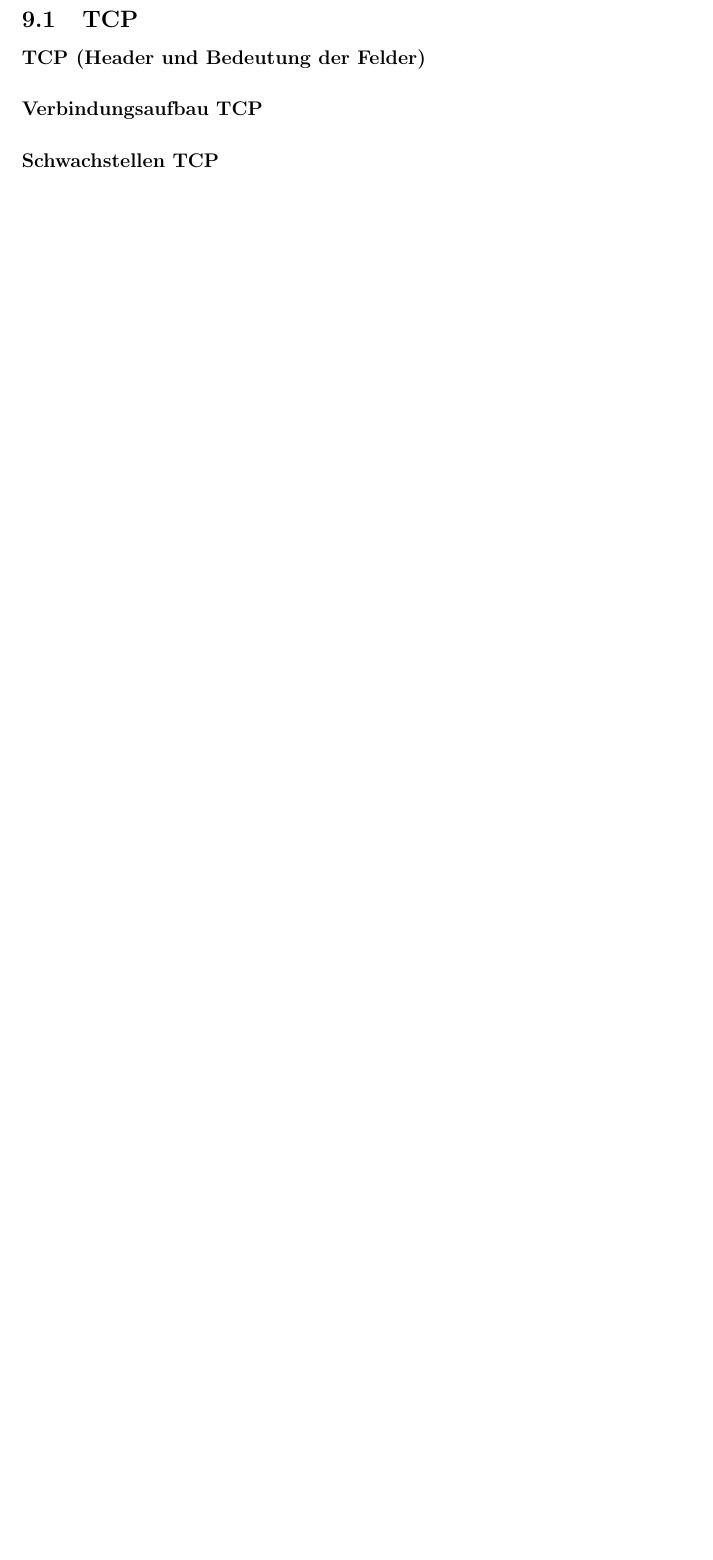
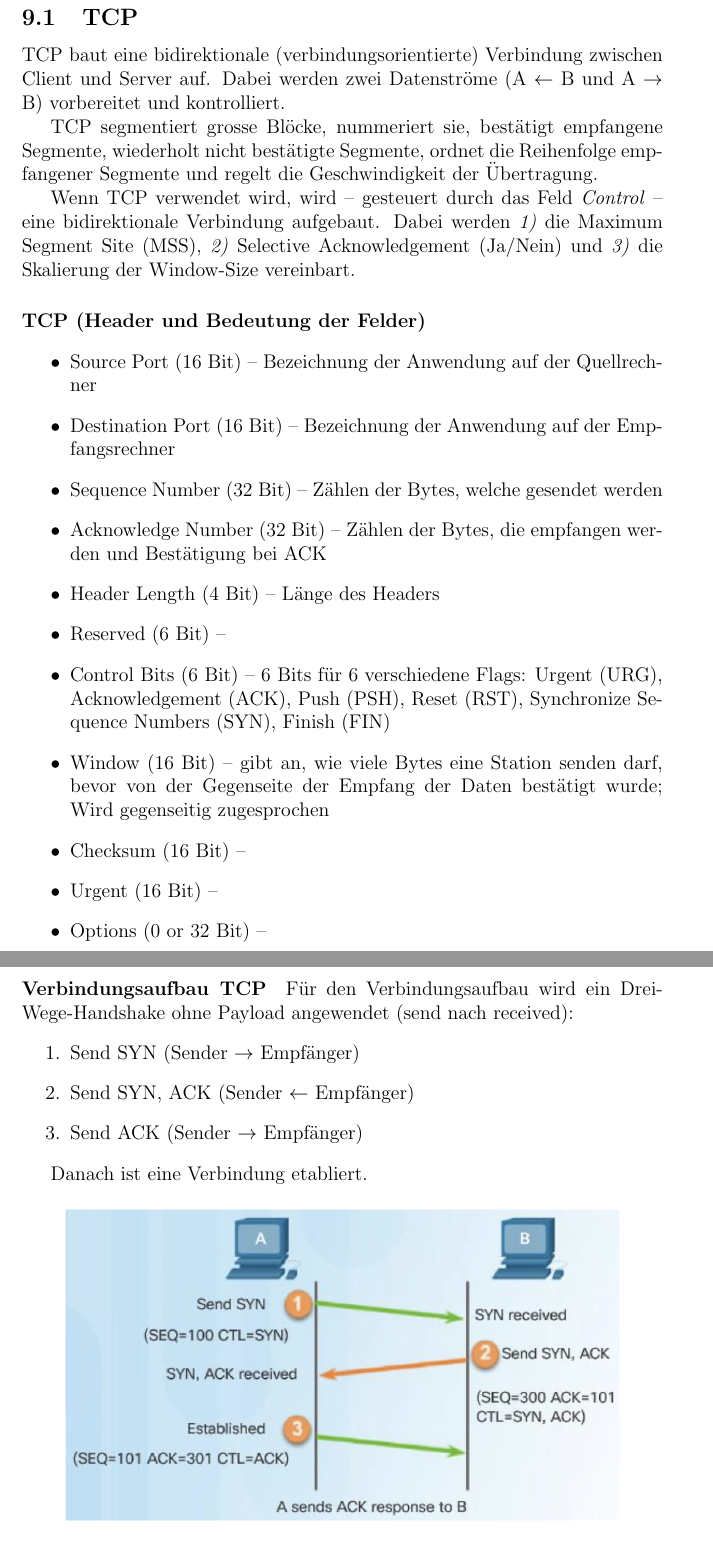
Before and after one commit to MathisHermann/Inf, a LaTeX document (Sem_1/dnet_1/summary_dnet.tex): part of page 31 of 32 before the commit and two parts of pages 32 and 33 of 34 after it, the two joined at a grey line, cut so that both start at the same text, the shorter picture padded with empty space. Compiled offline with pdfLaTeX.

Commit message:
Chapter 9

```diff
--- a/Sem_1/dnet_1/summary_dnet.tex
+++ b/Sem_1/dnet_1/summary_dnet.tex
@@ -891,4 +896,3 @@ Reserve & .241 & .255\\
 
 \emph{UDP} -- Anwendungen mit Nachrichten kürzer als die MSS; verbindungslos -- schnell; Jedes Datagramm wird am Ziel einzeln und sofort der Anwendung abgeliefert;
 
-\paragraph{Protokolle in Schicht 4}
@@ -895,10 +904,37 @@ Reserve & .241 & .255\\
+\subsection{TCP}
+TCP baut eine bidirektionale (verbindungsorientierte) Verbindung zwischen Client und Server auf. Dabei werden zwei Datenströme (A $\leftarrow$ B und A $\rightarrow$ B) vorbereitet und kontrolliert.
+
+TCP segmentiert grosse Blöcke, nummeriert sie, bestätigt empfangene Segmente, wiederholt nicht bestätigte Segmente, ordnet die Reihenfolge empfangener Segmente und regelt die Geschwindigkeit der Übertragung.
 
 
-\subsection{TCP}
+Wenn TCP verwendet wird, wird -- gesteuert durch das Feld \emph{Control} -- eine bidirektionale Verbindung aufgebaut. Dabei werden \emph{1)} die Maximum Segment Site (MSS), \emph{2)} Selective Acknowledgement (Ja/Nein) und \emph{3)} die Skalierung der Window-Size vereinbart.
 
 \paragraph{TCP (Header und Bedeutung der Felder)}
+\begin{itemize}
+\item Source Port (16 Bit) -- Bezeichnung der Anwendung auf der Quellrechner
+\item Destination Port (16 Bit) -- Bezeichnung der Anwendung auf der Empfangsrechner
+\item Sequence Number (32 Bit) -- Zählen der Bytes, welche gesendet werden
+\item Acknowledge Number (32 Bit) -- Zählen der Bytes, die empfangen werden und Bestätigung bei ACK
+\item Header Length (4 Bit) -- Länge des Headers
+\item Reserved (6 Bit) --
+\item Control Bits (6 Bit) -- 6 Bits für 6 verschiedene Flags: Urgent (URG), Acknowledgement (ACK), Push (PSH), Reset (RST), Synchronize Sequence Numbers (SYN), Finish (FIN)
+\item Window (16 Bit) -- gibt an, wie viele Bytes eine Station senden darf, bevor von der Gegenseite der Empfang der Daten bestätigt wurde; Wird gegenseitig zugesprochen
+\item Checksum (16 Bit) --
+\item Urgent (16 Bit) --
+\item Options (0 or 32 Bit) --
+\end{itemize}
 
 
-\paragraph{Verbindungsaufbau TCP}
+\paragraph{Verbindungsaufbau TCP} Für den Verbindungsaufbau wird ein Drei-Wege-Handshake ohne Payload angewendet (send nach received):
+\begin{enumerate}
+\item Send SYN (Sender $ \rightarrow $ Empfänger)
+\item Send SYN, ACK (Sender $ \leftarrow $ Empfänger)
+\item Send  ACK (Sender $ \rightarrow $ Empfänger)
+\end{enumerate}
 
-\paragraph{Schwachstellen TCP}
+Danach ist eine Verbindung etabliert.
+
+
+\begin{center}
+\includegraphics[width=12cm]{img/09_tcp_handshake.png}
+\end{center}
```
Also changed, not shown: Sem_1/dnet_1/img/09_protocols.png (added), Sem_1/dnet_1/img/09_tcp_handshake.png (added), Sem_1/dnet_1/summary_dnet.pdf, Sem_1/dnet_1/summary_dnet.tex (49 more changed lines).
